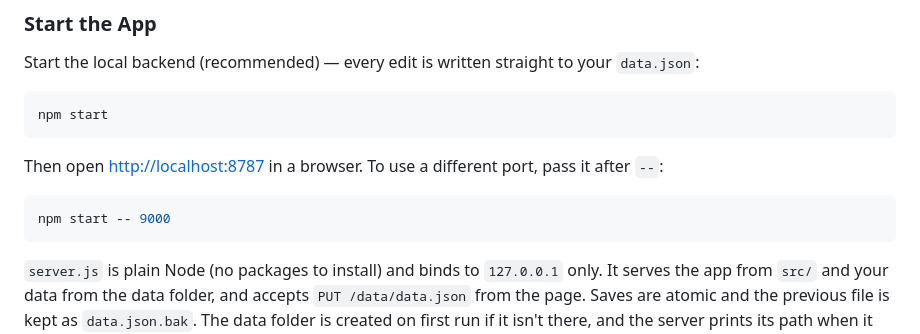
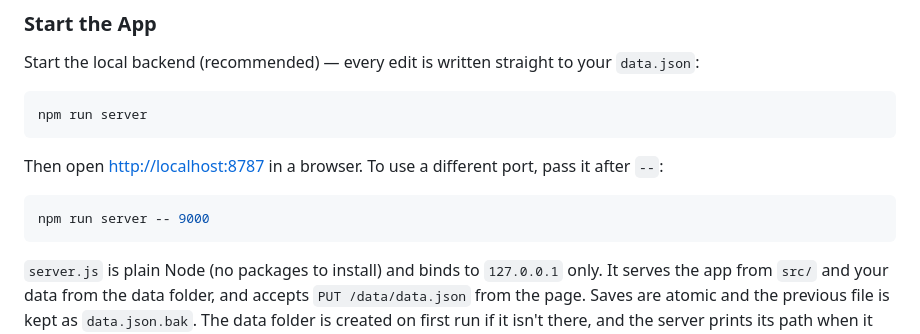
Before and after one commit to cwilson3/app-trail, a Markdown page: README.md, the part around the change. Drawn GitHub-style.

Commit message:
docs: use server script name in README
The `start` npm script was renamed `server`, so the README's Start the
App steps told readers to run a script that no longer exists. Both
commands now use `npm run server`, including the example that passes a
different port after `--`.

Co-Authored-By: Claude Opus 5.5 <noreply@anthropic.com>

````diff
--- a/README.md
+++ b/README.md
@@ -65,14 +65,14 @@ npm install
 Start the local backend (recommended) — every edit is written straight to your `data.json`:
 
 ```sh
-npm start
+npm run server
 ```
 
 Then open [http://localhost:8787](http://localhost:8787) in a browser. To use a
 different port, pass it after `--`:
 
 ```sh
-npm start -- 9000
+npm run server -- 9000
 ```
 
 `server.js` is plain Node (no packages to install) and binds to `127.0.0.1` only.
````
